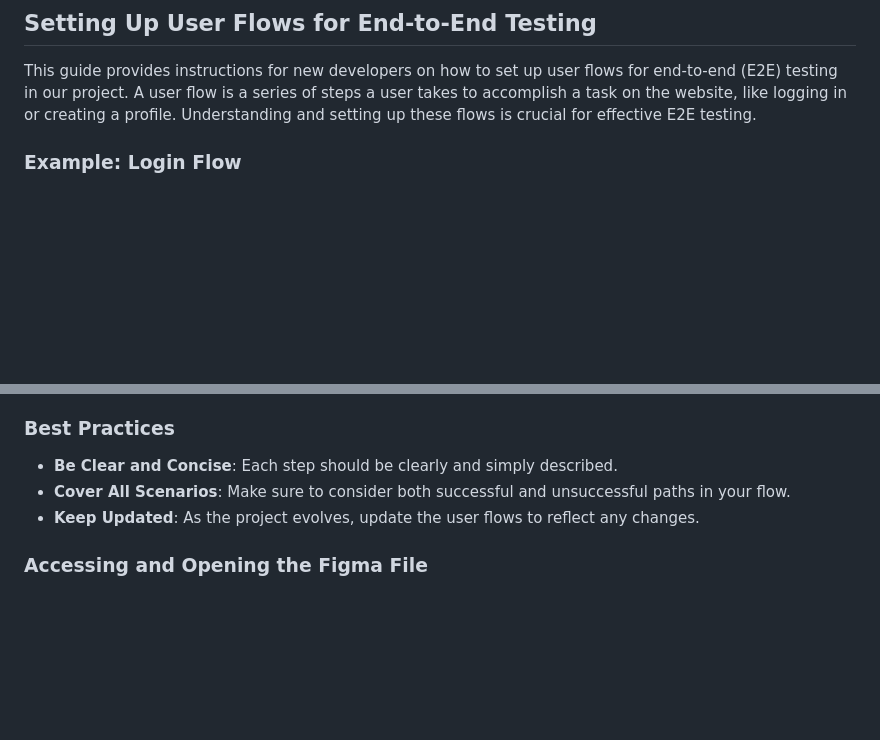
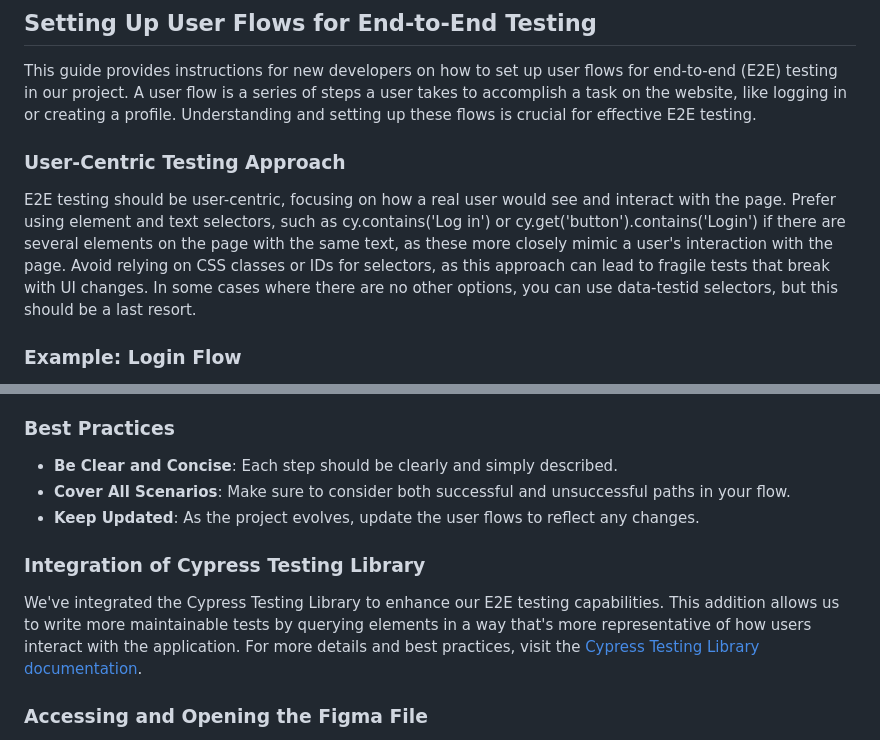
Before and after one commit to NoroffFEU/agency.noroff.dev, a Markdown page: documentation/E2E-testing-guide.md, 2 parts joined by grey strips. GitHub-like rendering; blank space fills up the shorter version.

Commit message:
Add user-centric testing approach and Cypress Testing Library integration

```diff
--- a/documentation/E2E-testing-guide.md
+++ b/documentation/E2E-testing-guide.md
@@ -3,6 +3,10 @@
 ## Setting Up User Flows for End-to-End Testing
 
 This guide provides instructions for new developers on how to set up user flows for end-to-end (E2E) testing in our project. A user flow is a series of steps a user takes to accomplish a task on the website, like logging in or creating a profile. Understanding and setting up these flows is crucial for effective E2E testing.
+
+### User-Centric Testing Approach
+
+E2E testing should be user-centric, focusing on how a real user would see and interact with the page. Prefer using element and text selectors, such as cy.contains('Log in') or cy.get('button').contains('Login') if there are several elements on the page with the same text, as these more closely mimic a user's interaction with the page. Avoid relying on CSS classes or IDs for selectors, as this approach can lead to fragile tests that break with UI changes. In some cases where there are no other options, you can use data-testid selectors, but this should be a last resort.
 
 ### Example: Login Flow
 
@@ -46,6 +50,10 @@ To create a user flow for E2E testing, follow these steps:
 - **Cover All Scenarios**: Make sure to consider both successful and unsuccessful paths in your flow.
 - **Keep Updated**: As the project evolves, update the user flows to reflect any changes.
 
+### Integration of Cypress Testing Library
+
+We've integrated the Cypress Testing Library to enhance our E2E testing capabilities. This addition allows us to write more maintainable tests by querying elements in a way that's more representative of how users interact with the application. For more details and best practices, visit the [Cypress Testing Library documentation](https://testing-library.com/docs/cypress-testing-library/intro/).
+
 ### Accessing and Opening the Figma File
 
 Our user flow diagrams are designed in Figma, and the `.fig` file is included in the project repository for reference and editing. To open and view these files, follow these steps:
```
